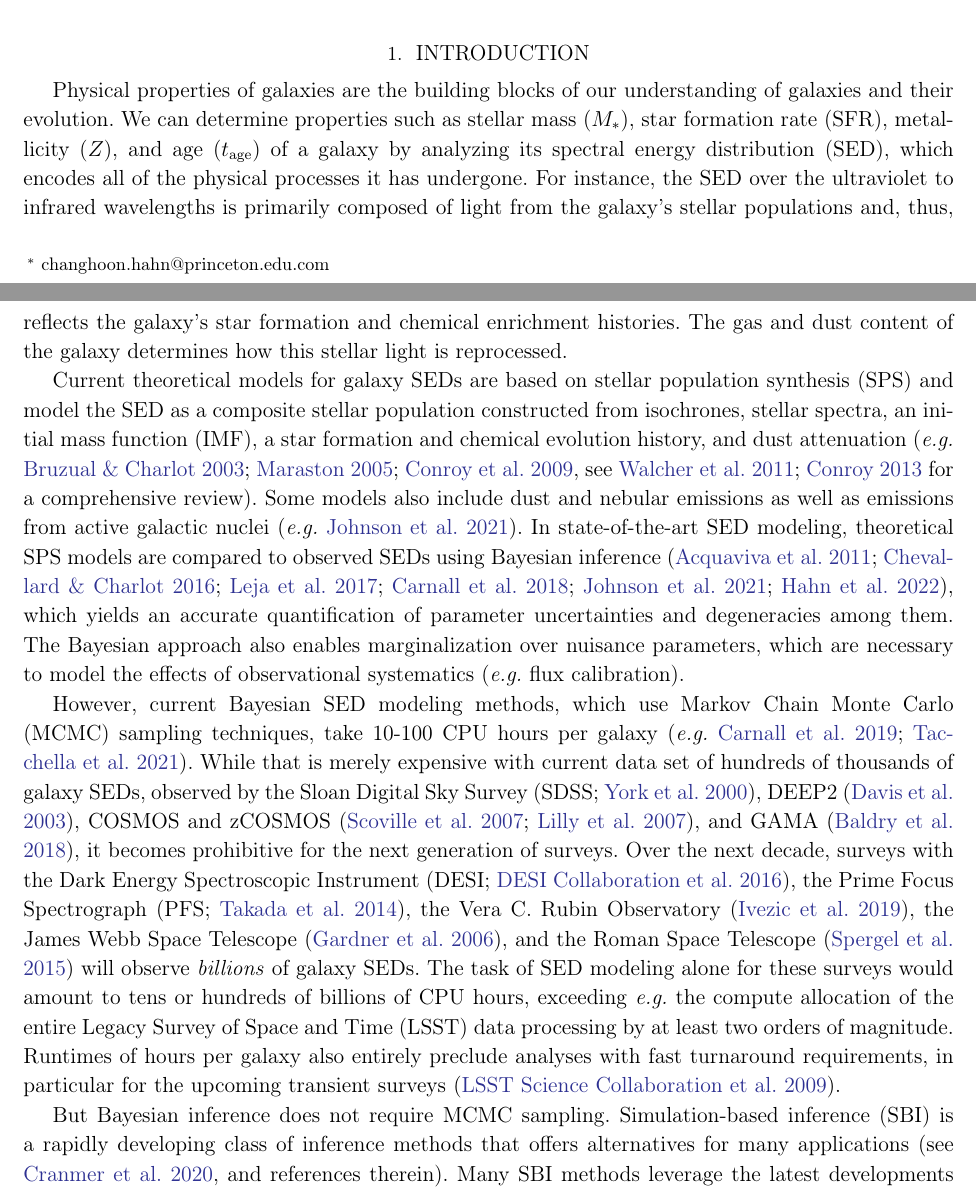
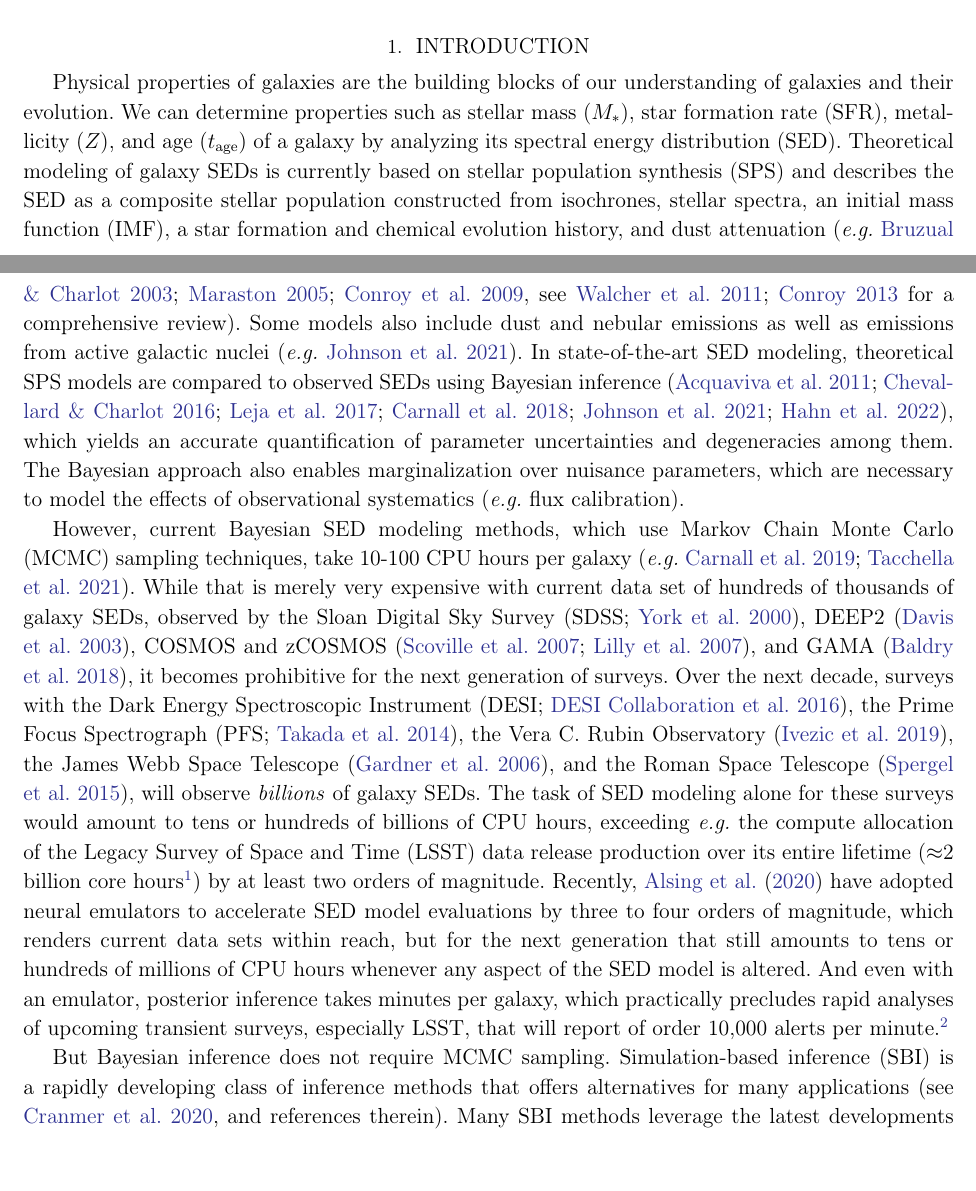
Before and after one commit to changhoonhahn/SEDflow, a LaTeX paper (doc/paper/main.tex, which reads doc/paper/intro.tex): two parts of pages 1 and 2 of 22, joined at a grey line, cut so that both start at the same text. Compiled offline with pdfLaTeX.

Commit message:
snappy intro

```diff
--- a/doc/paper/intro.tex
+++ b/doc/paper/intro.tex
@@ -3,16 +3,15 @@ Physical properties of galaxies are the building
 blocks of our understanding of galaxies and their evolution.
 We can determine properties such as stellar mass ($M_*$), star formation rate (SFR), metallicity
 ($Z$), and age ($t_{\rm age}$) of a galaxy by analyzing its
-spectral energy distribution (SED), which encodes all of the physical
-processes it has undergone.
-For instance, the SED over the ultraviolet to infrared wavelengths is primarily
-composed of light from the galaxy's stellar populations and, thus, reflects the
-galaxy's star formation and chemical enrichment histories.
-The gas and dust content of the galaxy determines how this stellar light is
-reprocessed.
-
-Current theoretical models for galaxy SEDs are based on stellar population
-synthesis (SPS) and model the SED as a composite stellar population constructed
+spectral energy distribution (SED).
+%, which encodes all of the physical processes it has undergone.
+%For instance, the SED over the ultraviolet to infrared wavelengths is primarily
+%composed of light from the galaxy's stellar populations and, thus, reflects the
+%galaxy's star formation and chemical enrichment histories.
+%The gas and dust content of the galaxy determines how this stellar light is
+%reprocessed.
+Theoretical modeling of galaxy SEDs is currently based on stellar population
+synthesis (SPS) and describes the SED as a composite stellar population constructed
 from isochrones, stellar spectra, an initial mass function (IMF), a star
 formation and chemical evolution history, and dust
 attenuation~\citep[\emph{e.g.}][see \citealt{walcher2011, conroy2013} for a
@@ -34,7 +33,7 @@ which are necessary to model the effects of observational systematics
 However, current Bayesian SED modeling methods, which use Markov Chain Monte
 Carlo (MCMC) sampling techniques, take 10-100 CPU hours per
 galaxy~\citep[\emph{e.g.}][]{carnall2019a, tacchella2021}.
-While that is merely expensive with current data set of hundreds of thousands of
+While that is merely very expensive with current data set of hundreds of thousands of
 galaxy SEDs, observed by the Sloan Digital Sky Survey~\citep[SDSS;][]{york2000},
 DEEP2~\citep{davis2003}, COSMOS and zCOSMOS~\citep{scoville2007, lilly2007},
 and GAMA~\citep{baldry2018}, it becomes prohibitive for the next generation of surveys.
@@ -43,15 +42,20 @@ Dark Energy Spectroscopic Instrument~\citep[DESI;][]{desicollaboration2016},
 the Prime Focus Spectrograph~\citep[PFS;][]{takada2014},
 the Vera C. Rubin Observatory~\citep{ivezic2019},
 the James Webb Space Telescope~\citep{gardner2006},
-and the Roman Space Telescope~\citep{spergel2015} will observe \emph{billions}
+and the Roman Space Telescope~\citep{spergel2015}, will observe \emph{billions}
 of galaxy SEDs.
 The task of SED modeling alone for these surveys would amount to tens or
 hundreds of billions of CPU hours, exceeding \emph{e.g.} the compute allocation
-of the entire Legacy Survey of Space and Time (LSST) data processing by at
-least two orders of magnitude.
-Runtimes of hours per galaxy also entirely preclude analyses with fast
-turnaround requirements, in particular for the upcoming transient
-surveys~\citep{lsstscience}.
+of the Legacy Survey of Space and Time (LSST) data release production
+over its entire lifetime ($\approx$2 billion core hours\footnote{\url{https://dmtn-135.lsst.io/}})
+by at least two orders of magnitude.
+Recently, \cite{alsing2020} have adopted neural emulators to accelerate SED model
+evaluations by three to four orders of magnitude, which renders
+current data sets within reach, but for the next generation that still amounts to tens or
+hundreds of millions of  CPU hours whenever any aspect of the SED model is altered.
+And even with an emulator, posterior inference takes minutes per galaxy,
+which practically precludes rapid analyses of upcoming transient surveys, especially LSST, that will
+report of order 10,000 alerts per minute.\footnote{\url{https://dmtn-102.lsst.io/}}
 
 But Bayesian inference does not require MCMC sampling.
 Simulation-based inference (SBI) is a rapidly developing class of inference
```
Also changed, not shown: doc/paper/main.pdf, doc/paper/intro.tex (4 more changed lines).
